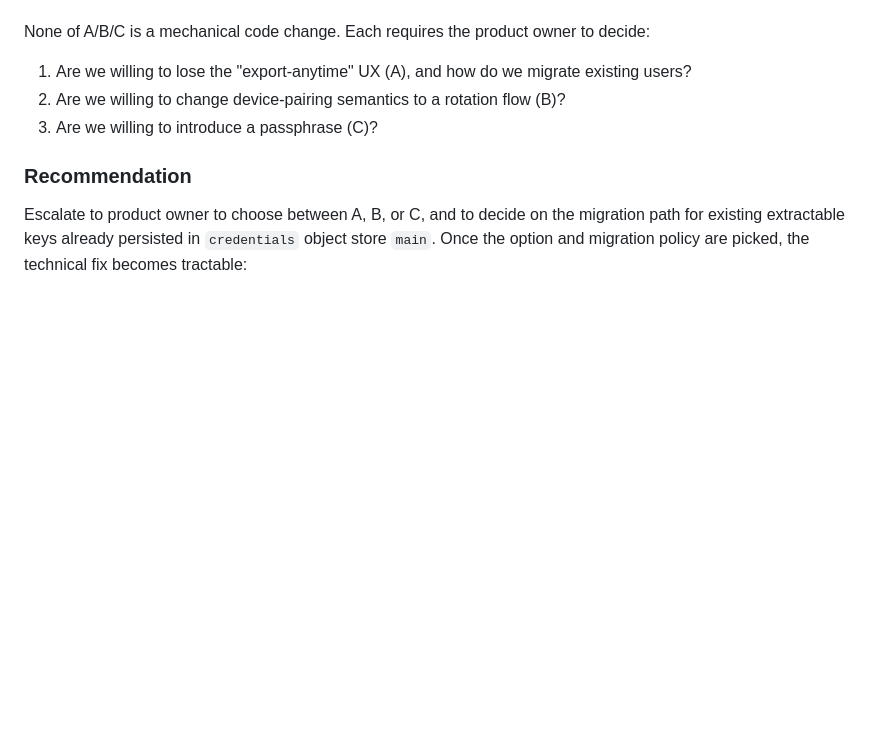
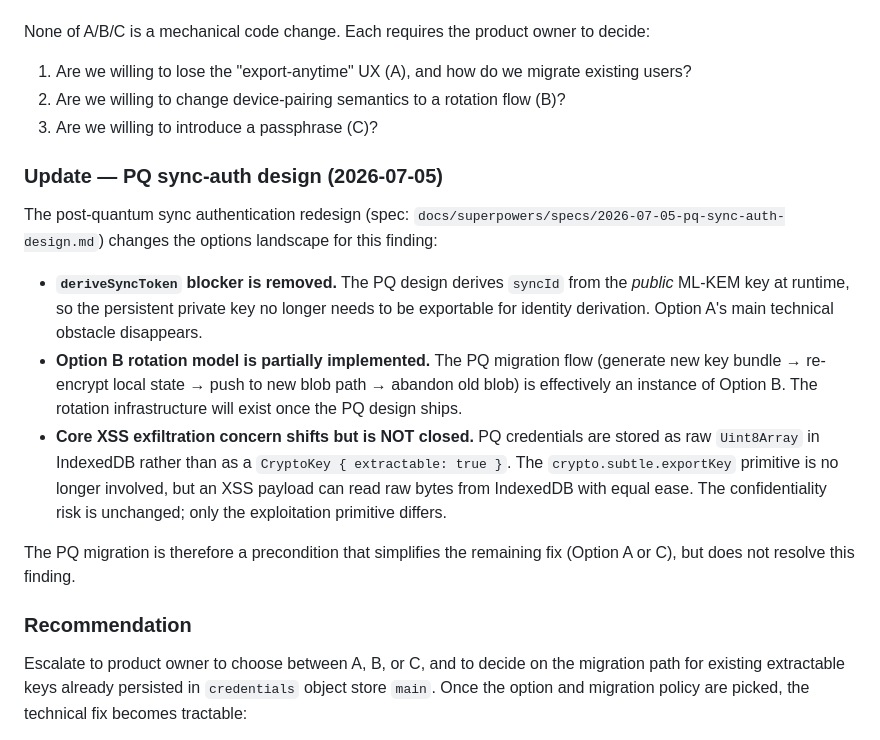
Before and after one commit to a-ludi/tasks-harmony, a Markdown page: security-reports/SEC-000025-3.md, the part around the change. Drawn GitHub-style; blank space fills up the shorter version.

Commit message:
docs: cross-link PQ sync auth spec and SEC-000025
The PQ design removes the deriveSyncToken blocker from SEC-000025 and
implements Option B rotation semantics, but does not close the XSS
exfiltration finding — private key bytes in IndexedDB remain readable
to any same-origin script.

Co-Authored-By: Claude Sonnet 4.6 <noreply@anthropic.com>

```diff
--- a/security-reports/SEC-000025-3.md
+++ b/security-reports/SEC-000025-3.md
@@ -142,6 +142,16 @@ None of A/B/C is a mechanical code change. Each requires the product owner to de
    2. Are we willing to change device-pairing semantics to a rotation flow (B)?
    3. Are we willing to introduce a passphrase (C)?
 
+### Update — PQ sync-auth design (2026-07-05)
+
+The post-quantum sync authentication redesign (spec: `docs/superpowers/specs/2026-07-05-pq-sync-auth-design.md`) changes the options landscape for this finding:
+
+- **`deriveSyncToken` blocker is removed.** The PQ design derives `syncId` from the *public* ML-KEM key at runtime, so the persistent private key no longer needs to be exportable for identity derivation. Option A's main technical obstacle disappears.
+- **Option B rotation model is partially implemented.** The PQ migration flow (generate new key bundle → re-encrypt local state → push to new blob path → abandon old blob) is effectively an instance of Option B. The rotation infrastructure will exist once the PQ design ships.
+- **Core XSS exfiltration concern shifts but is NOT closed.** PQ credentials are stored as raw `Uint8Array` in IndexedDB rather than as a `CryptoKey { extractable: true }`. The `crypto.subtle.exportKey` primitive is no longer involved, but an XSS payload can read raw bytes from IndexedDB with equal ease. The confidentiality risk is unchanged; only the exploitation primitive differs.
+
+The PQ migration is therefore a precondition that simplifies the remaining fix (Option A or C), but does not resolve this finding.
+
 ### Recommendation
 
 Escalate to product owner to choose between A, B, or C, and to decide on the migration path for existing extractable keys already persisted in `credentials` object store `main`. Once the option and migration policy are picked, the technical fix becomes tractable:
```
Also changed, not shown: 1 other file.
